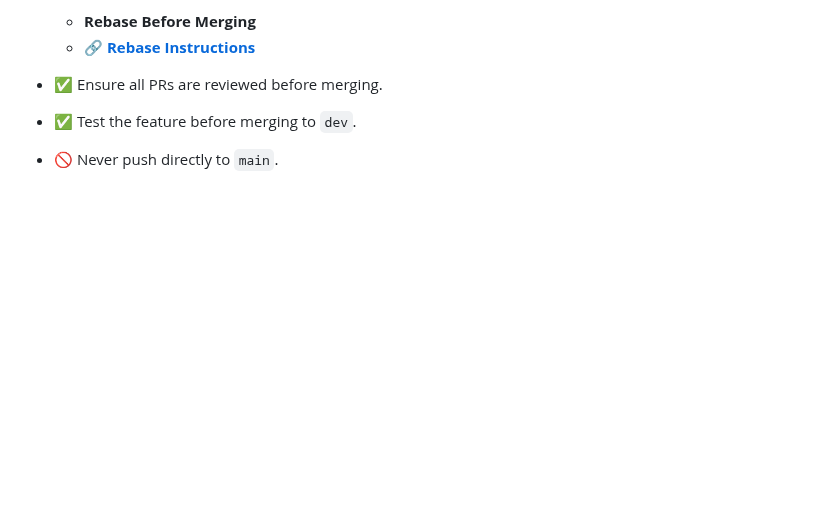
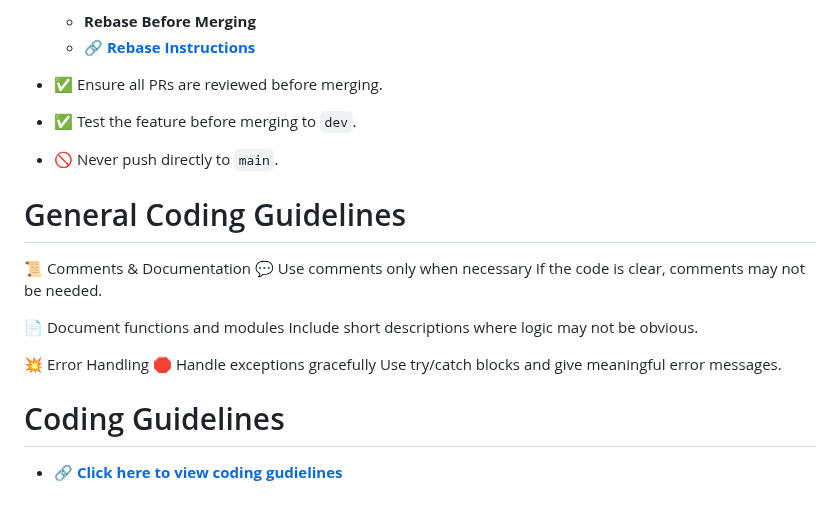
Before and after one commit to PUP-BSIT/project-errawrs, a Markdown page: README.md, the part around one of its changes. GitHub-like rendering; blank space fills up the shorter version.

Commit message:
add coding guidelines

```diff
--- a/README.md
+++ b/README.md
@@ -114,3 +114,18 @@ Visit the application here:
 - ✅ Test the feature before merging to `dev`.
 
 - 🚫 Never push directly to `main`.
+
+# General Coding Guidelines
+📜 Comments & Documentation
+💬 Use comments only when necessary
+If the code is clear, comments may not be needed.
+
+📄 Document functions and modules
+Include short descriptions where logic may not be obvious.
+
+💥 Error Handling
+🛑 Handle exceptions gracefully
+Use try/catch blocks and give meaningful error messages.
+
+# Coding Guidelines
+- **🔗 [Click here to view coding gudielines](https://docs.google.com/document/d/1BbBcsGIdrAxlEc2rwTTQiuniiTPAqPuISj7KjDpHQYE/edit?usp=sharing)**
```
Also changed, not shown: other parts of README.md (+14 -14 lines).
